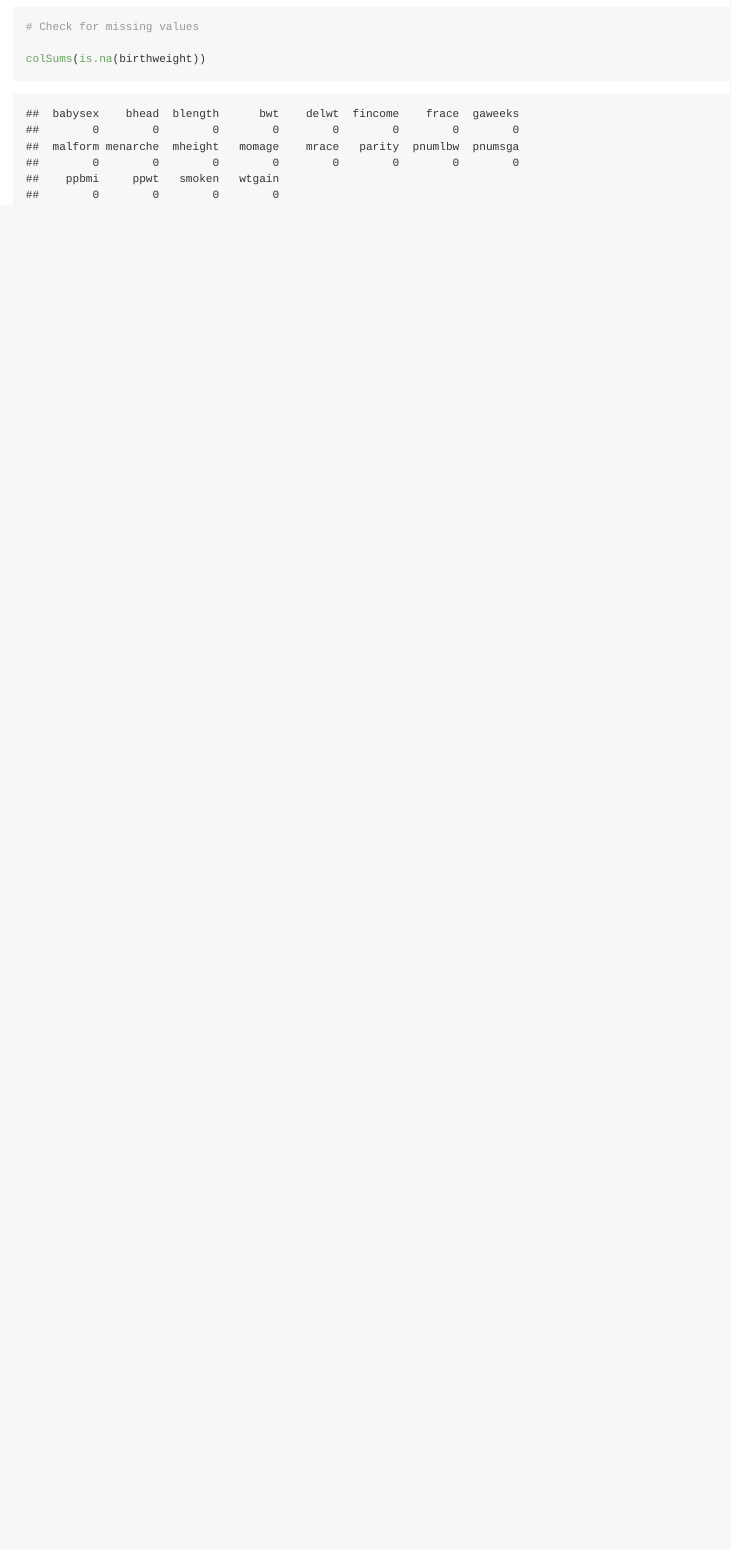
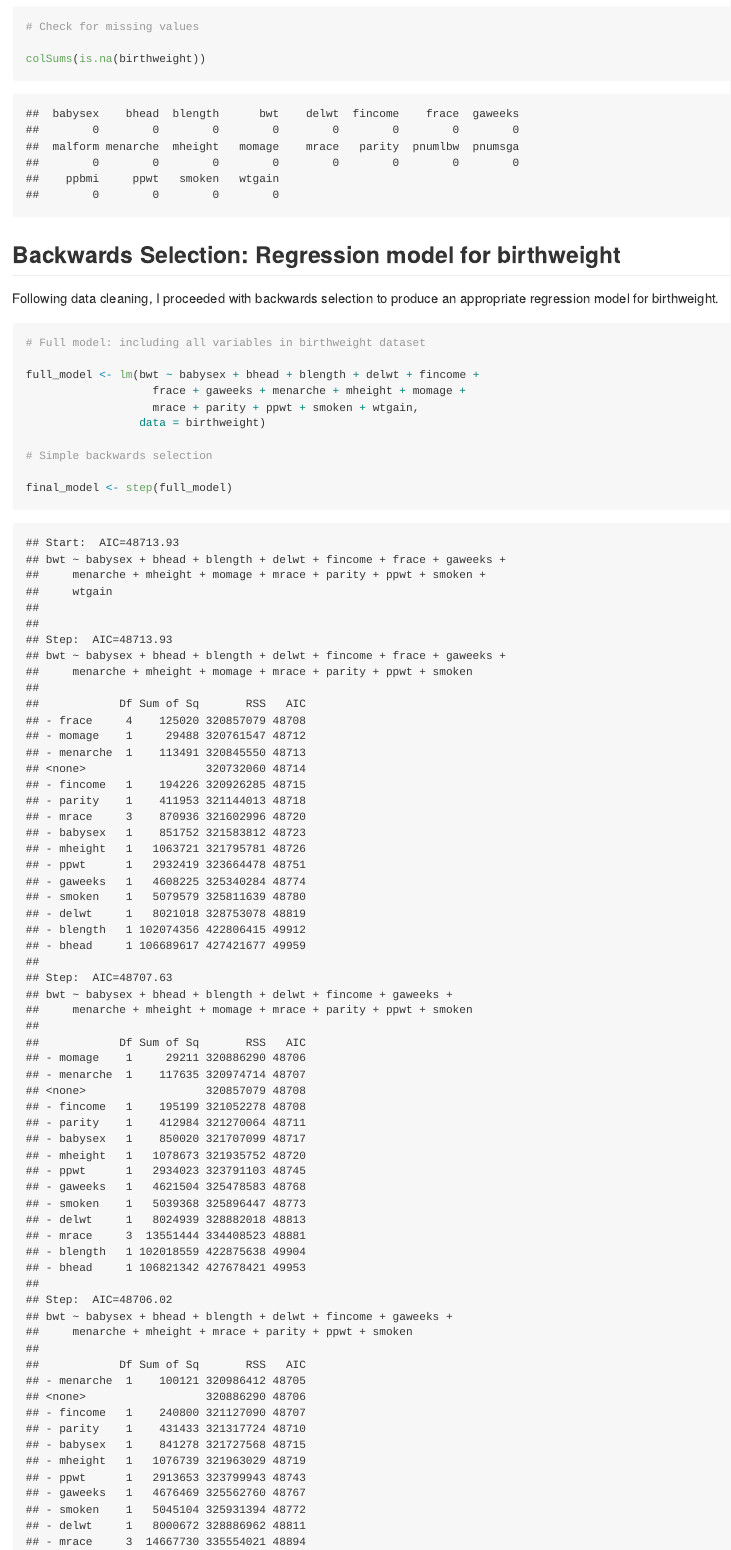
Before and after one commit to naomi-sk/p8105_hw6_ns3782, an R Markdown document (p8105_hw6_ns3782.Rmd): the page in a window 1100 px wide, from 4180 px down. The pictures show the output file p8105_hw6_ns3782.md that the author committed with the source, drawn offline in the style of GitHub.

Commit message:
Perform backwards selection for birthweight regression model

````diff
--- a/p8105_hw6_ns3782.Rmd
+++ b/p8105_hw6_ns3782.Rmd
@@ -148,3 +148,20 @@ birthweight <-
 colSums(is.na(birthweight))
 
 ```
+
+## Backwards Selection: Regression model for birthweight
+
+Following data cleaning, I proceeded with backwards selection to produce an appropriate regression model for birthweight.
+
+```{r}
+
+# Full model: including all variables in birthweight dataset
+
+full_model <- lm(bwt ~ babysex + bhead + blength + delwt + fincome +
+                   frace + gaweeks + menarche + mheight + momage +
+                   mrace + parity + ppwt + smoken + wtgain,
+                 data = birthweight)
+
+# Simple backwards selection
+
+final_model <- step(full_model)
````
Also changed, not shown: p8105_hw6_ns3782.md, p8105_hw6_ns3782.Rmd (10 more changed lines).
